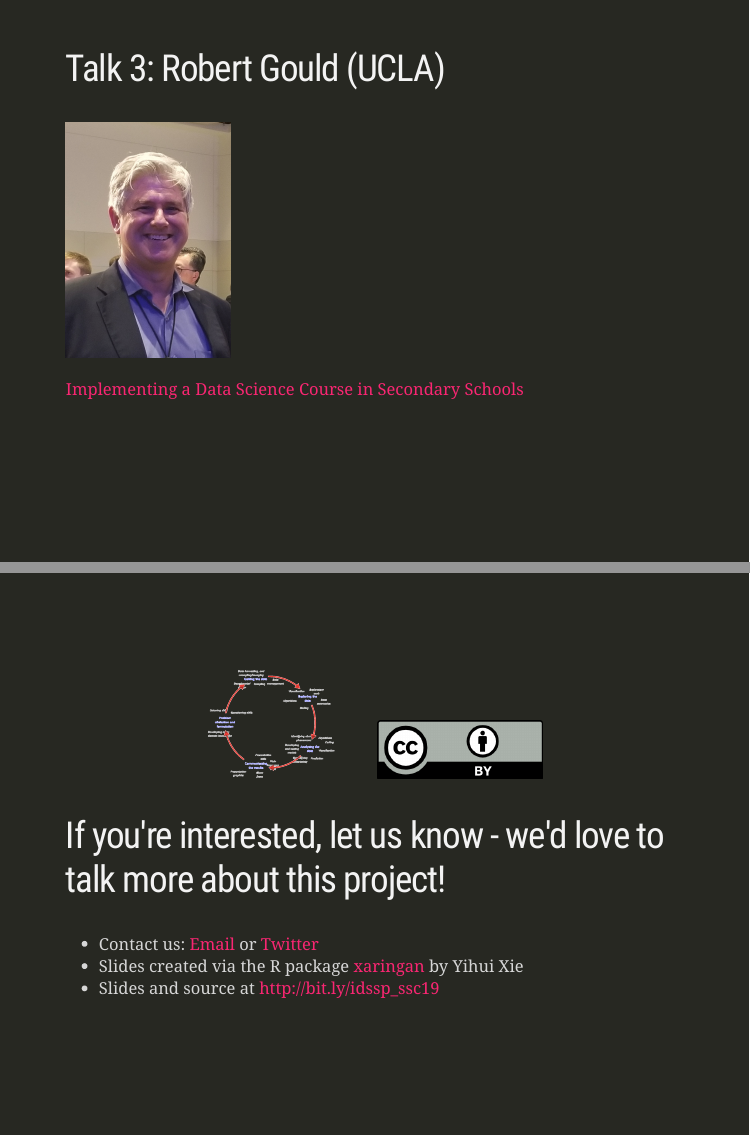
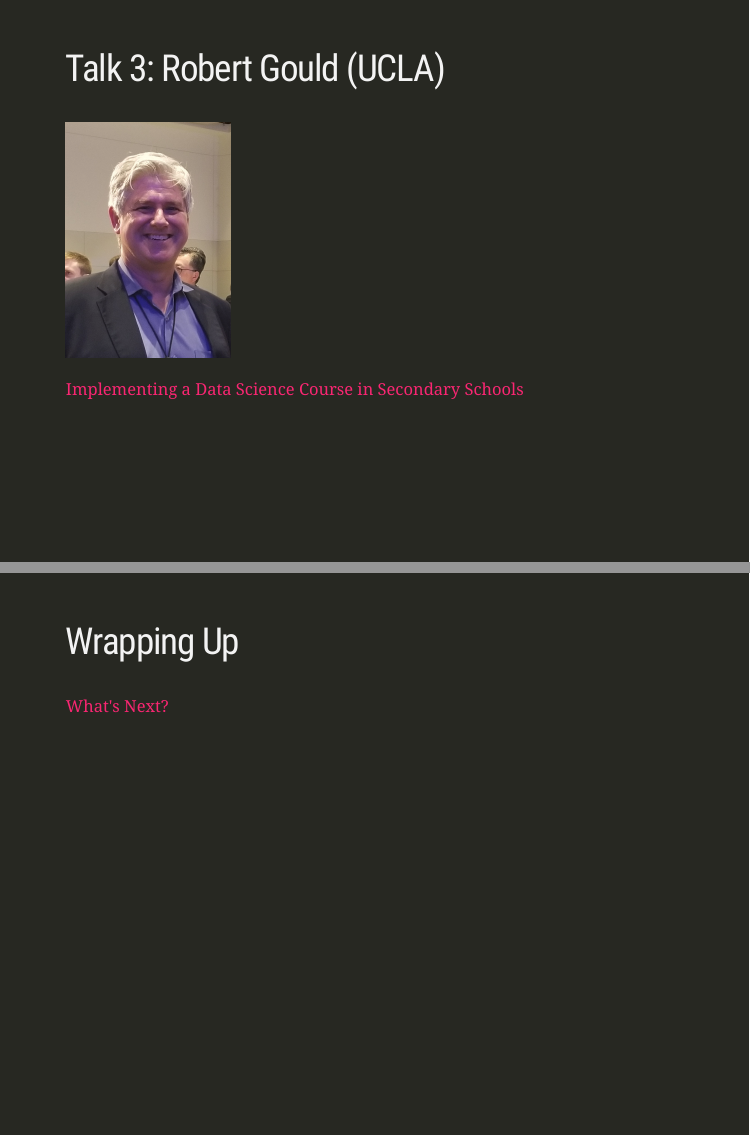
Before and after one commit to wesleyburr/SSC2019, an R Markdown document (index.Rmd): pages 4 and 5 of 5 before the commit and pages 4 and 5 of 6 after it, joined at a grey line. The pictures show the slides in the output file index.html that the author committed with the source; the slides are laid out offline by our stand-in for remark.js, each with all of its steps uncovered, in fonts that may differ from those the slides ask for, and without slide numbers, shadows or browser add-ons; a font, style sheet, LaTeX package, included part or bibliography that could not be used is replaced or left out.

Commit message:
PDFs of talks

```diff
--- a/index.Rmd
+++ b/index.Rmd
@@ -63,7 +63,15 @@
 
 <br/>
 
-<a href="./robert.key">Implementing a Data Science Course in Secondary Schools</a>
+<a href="./robert.pdf">Implementing a Data Science Course in Secondary Schools</a>
+
+---
+
+class: inverse
+
+## Wrapping Up
+
+<a href="./alison2.pdf">What's Next?</a>
 
 ---
 
```
Also changed, not shown: alison.pdf, alison2.pdf (added), index.html, 1 other file.
